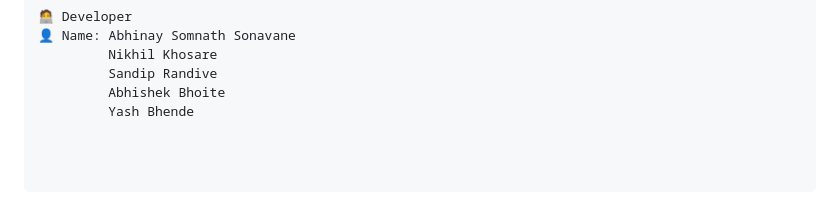
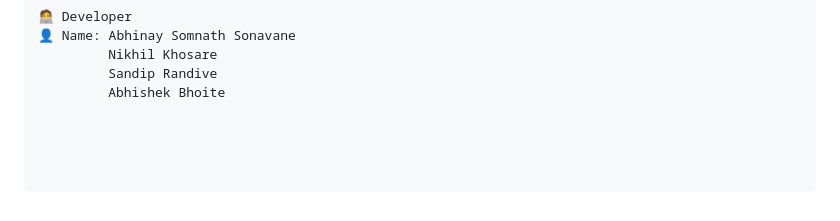
Before and after one commit to abhinaysonavane/Crop-Suggestion-And-Irigation-Advisory, a Markdown page: README.md, the part around the change. GitHub-like rendering.

```diff
--- a/README.md
+++ b/README.md
@@ -136,4 +136,3 @@ Flask Web Framework
          Nikhil Khosare
          Sandip Randive
          Abhishek Bhoite
-         Yash Bhende
```
